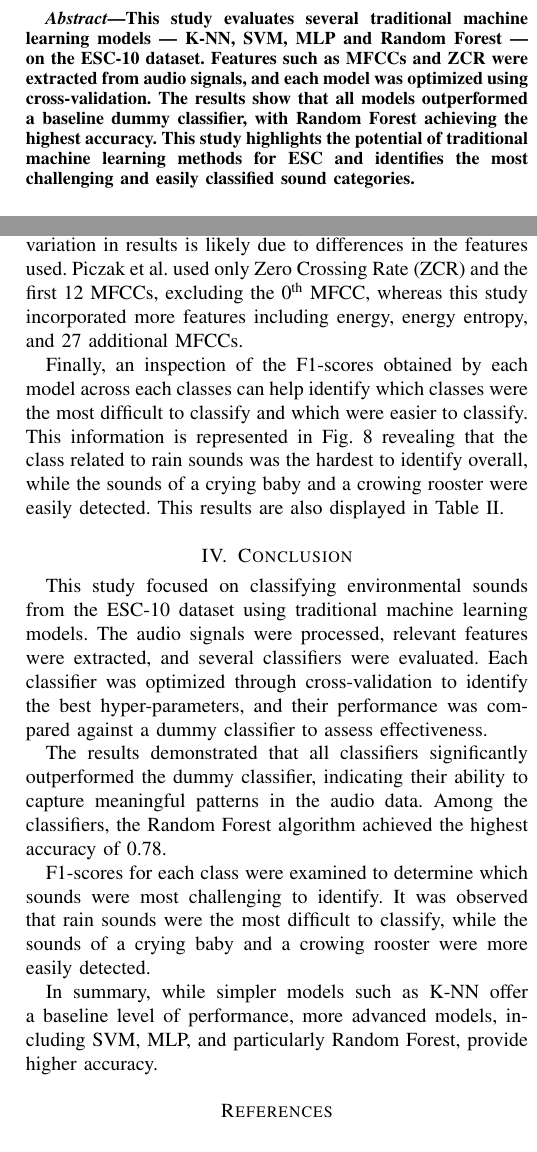
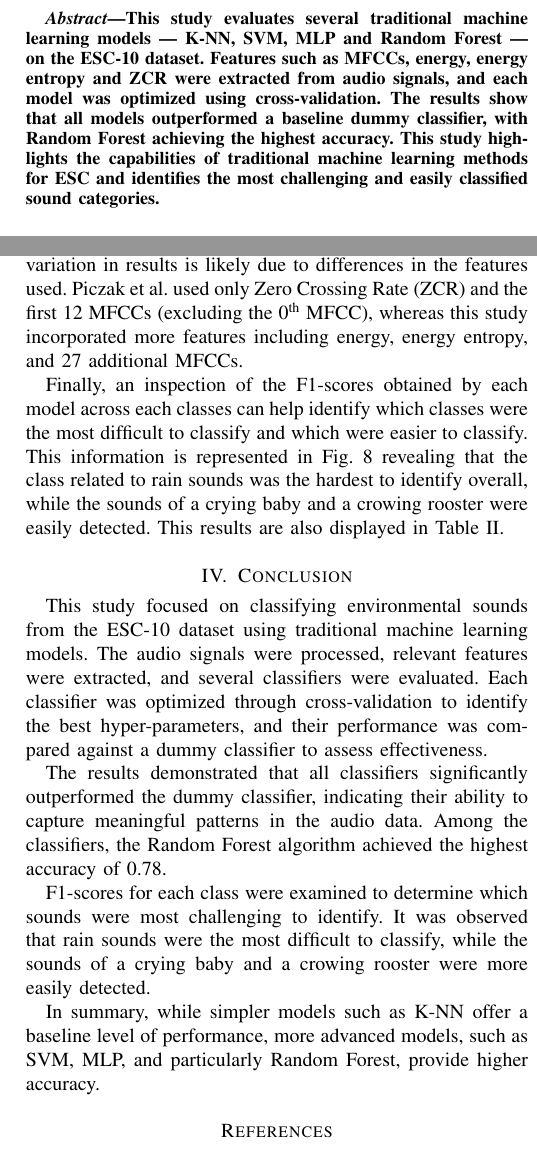
Before and after one commit to FilippoUslenghi/audio-pattern, a LaTeX paper (paper/paper/main.tex): two parts of the columns of pages 1 and 4 of 4, joined at a grey line, cut so that both start at the same text. Compiled offline with pdfLaTeX.

Commit message:
updates typo

```diff
--- a/paper/paper/main.tex
+++ b/paper/paper/main.tex
@@ -430,7 +430,7 @@ Dipartimento di Informatica, Università degli Studi di Milano, Milan, Italy}
 % As a general rule, do not put math, special symbols or citations
 % in the abstract or keywords.
 \begin{abstract}
-This study evaluates several traditional machine learning models — K-NN, SVM, MLP and Random Forest — on the ESC-10 dataset. Features such as MFCCs and ZCR were extracted from audio signals, and each model was optimized using cross-validation. The results show that all models outperformed a baseline dummy classifier, with Random Forest achieving the highest accuracy. This study highlights the potential of traditional machine learning methods for ESC and identifies the most challenging and easily classified sound categories.
+This study evaluates several traditional machine learning models — K-NN, SVM, MLP and Random Forest — on the ESC-10 dataset. Features such as MFCCs, energy, energy entropy and ZCR were extracted from audio signals, and each model was optimized using cross-validation. The results show that all models outperformed a baseline dummy classifier, with Random Forest achieving the highest accuracy. This study highlights the capabilities of traditional machine learning methods for ESC and identifies the most challenging and easily classified sound categories.
 \end{abstract}
 
 % Note that keywords are not normally used for peerreview papers.
@@ -576,7 +576,7 @@ Random Forest & 0.78 & 0.78 & 0.78 & 0.77 \\
 
 The results clearly show that all classifiers performed significantly better than the dummy classifier, suggesting that they were able to capture meaningful patterns within the data. The K-NN classifier was the least performing, likely due to its simplicity. Indeed, more complex models, such as the non-linear SVM and MLP, improved the classification accuracy by 13\% and 15\%, respectively. However, the most effective algorithm was the Random Forest, which showed a 30\% improvement over K-NN, approximately 15\% over SVM, and 13\% over MLP. This suggests that an ensemble of many small classifiers can better model the underlying distribution of the features.
 
-Comparing the results with those reported in \cite{esc-50} reveals some differences. The K-NN classifier in this study performed worse, with an accuracy of 60\% compared to 66.7\% in their work. The SVM classifier showed similar performance, achieving 68\% accuracy compared to 67.5\% in their study. However, the Random Forest classifier performed better, with an accuracy of 78\% compared to 72.7\% in their work. This variation in results is likely due to differences in the features used. Piczak et al. used only Zero Crossing Rate (ZCR) and the first 12 MFCCs, excluding the \nth{0} MFCC, whereas this study incorporated more features including energy, energy entropy, and 27 additional MFCCs.
+Comparing the results with those reported in \cite{esc-50} reveals some differences. The K-NN classifier in this study performed worse, with an accuracy of 60\% compared to 66.7\% in their work. The SVM classifier showed similar performance, achieving 68\% accuracy compared to 67.5\% in their study. However, the Random Forest classifier performed better, with an accuracy of 78\% compared to 72.7\% in their work. This variation in results is likely due to differences in the features used. Piczak et al. used only Zero Crossing Rate (ZCR) and the first 12 MFCCs (excluding the \nth{0} MFCC), whereas this study incorporated more features including energy, energy entropy, and 27 additional MFCCs.
 
 Finally, an inspection of the F1-scores obtained by each model across each classes can help identify which classes were the most difficult to classify and which were easier to classify. This information is represented in Fig. \ref{fig:class_f1} revealing that the class related to rain sounds was the hardest to identify overall, while the sounds of a crying baby and a crowing rooster were easily detected. This results are also displayed in Table \ref{tab:f1-scores}.
 \begin{table}[t]
@@ -713,7 +713,7 @@ F1-scores for each class were examined to determine which sounds were most chall
     \label{fig:class_f1}
 \end{figure}
 
-In summary, while simpler models such as K-NN offer a baseline level of performance, more advanced models, including SVM, MLP, and particularly Random Forest, provide higher accuracy.
+In summary, while simpler models such as K-NN offer a baseline level of performance, more advanced models, such as SVM, MLP, and particularly Random Forest, provide higher accuracy.
 
 % if have a single appendix:
 %\appendix[Proof of the Zonklar Equations]
```
Also changed, not shown: paper/paper/main.pdf, paper/paper/main.tex (4 more changed lines), 2 other files.
